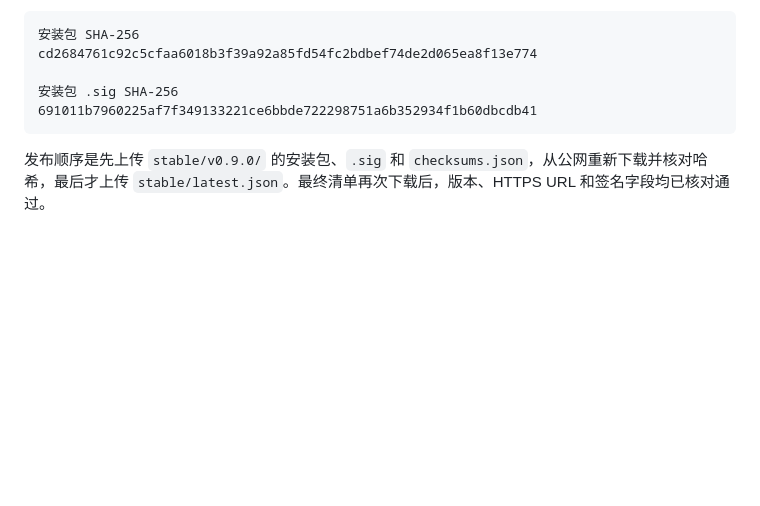
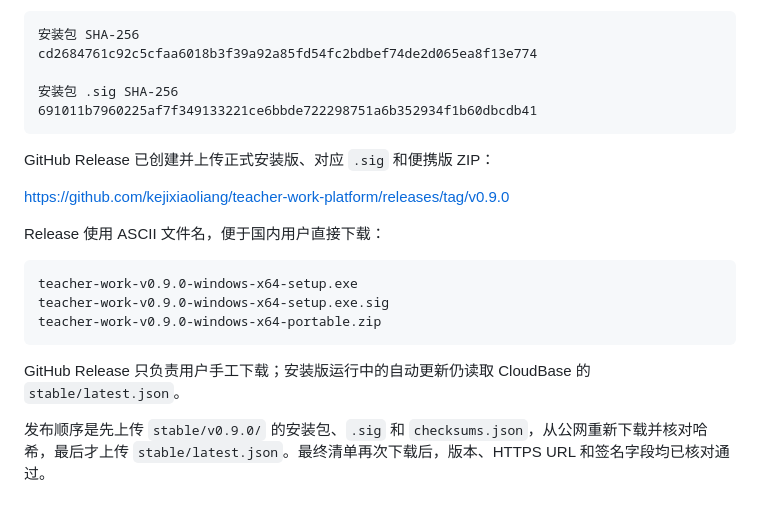
Before and after one commit to kejixiaoliang/teacher-work-platform, a Markdown page: docs/current/2026-08-31-v0.9.0自动更新分支完整总结与复盘.md, the part around the change. Drawn GitHub-style; blank space fills up the shorter version.

````diff
--- a/docs/current/2026-08-31-v0.9.0自动更新分支完整总结与复盘.md
+++ b/docs/current/2026-08-31-v0.9.0自动更新分支完整总结与复盘.md
@@ -159,6 +159,20 @@ cd2684761c92c5cfaa6018b3f39a92a85fd54fc2bdbef74de2d065ea8f13e774
 691011b7960225af7f349133221ce6bbde722298751a6b352934f1b60dbcdb41
 ```
 
+GitHub Release 已创建并上传正式安装版、对应 `.sig` 和便携版 ZIP：
+
+<https://github.com/kejixiaoliang/teacher-work-platform/releases/tag/v0.9.0>
+
+Release 使用 ASCII 文件名，便于国内用户直接下载：
+
+```text
+teacher-work-v0.9.0-windows-x64-setup.exe
+teacher-work-v0.9.0-windows-x64-setup.exe.sig
+teacher-work-v0.9.0-windows-x64-portable.zip
+```
+
+GitHub Release 只负责用户手工下载；安装版运行中的自动更新仍读取 CloudBase 的 `stable/latest.json`。
+
 发布顺序是先上传 `stable/v0.9.0/` 的安装包、`.sig` 和 `checksums.json`，从公网重新下载并核对哈希，最后才上传 `stable/latest.json`。最终清单再次下载后，版本、HTTPS URL 和签名字段均已核对通过。
 
 ## 6. 关键提交记录
````
Also changed, not shown: docs/current/2026-08-29-v0.9.0-Windows安装版发行与自动更新-发布检查清单.md (+2 -0 lines), docs/current/教师工作台自动更新发布SOP.md (+13 -0 lines).
